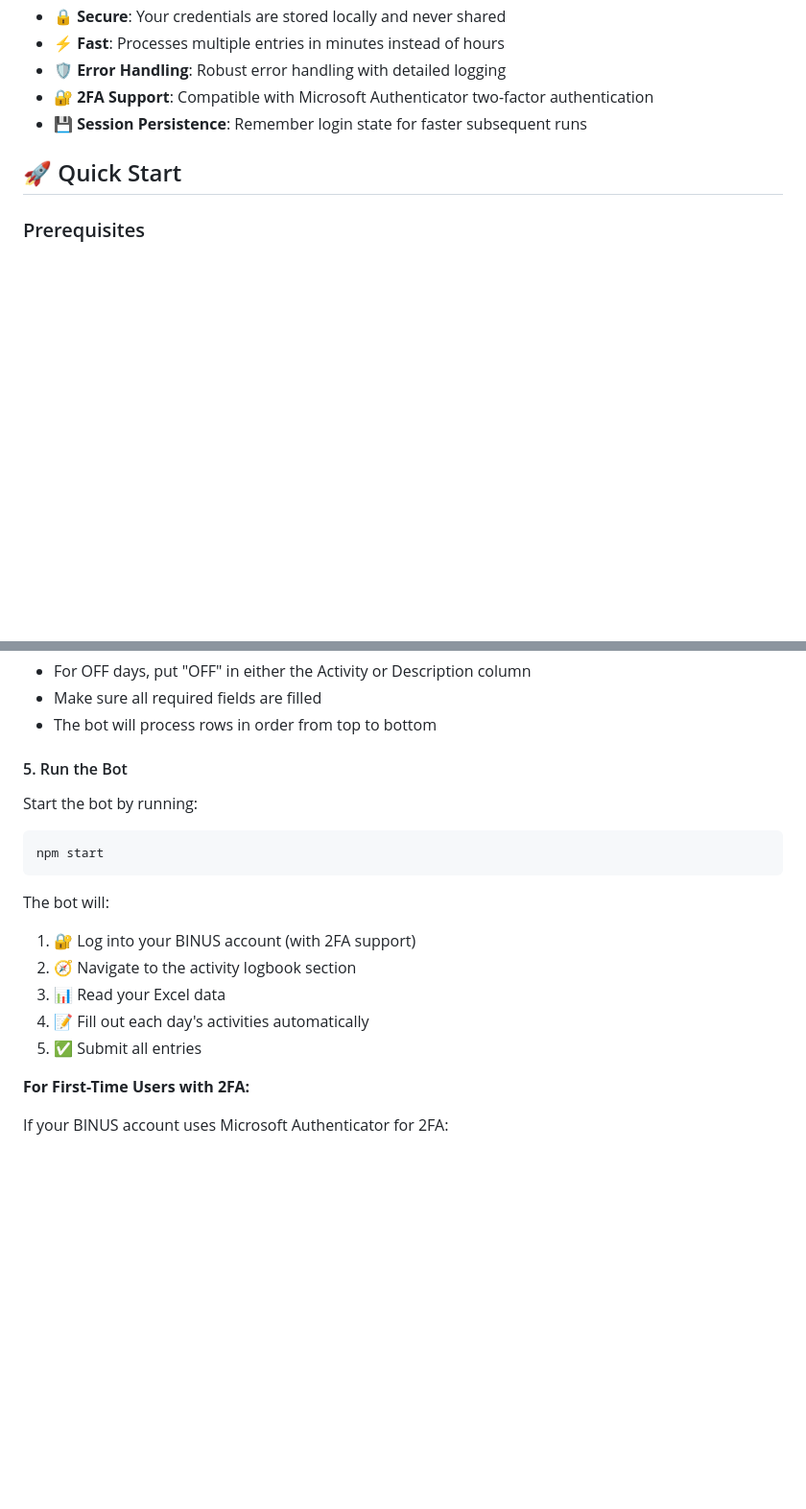
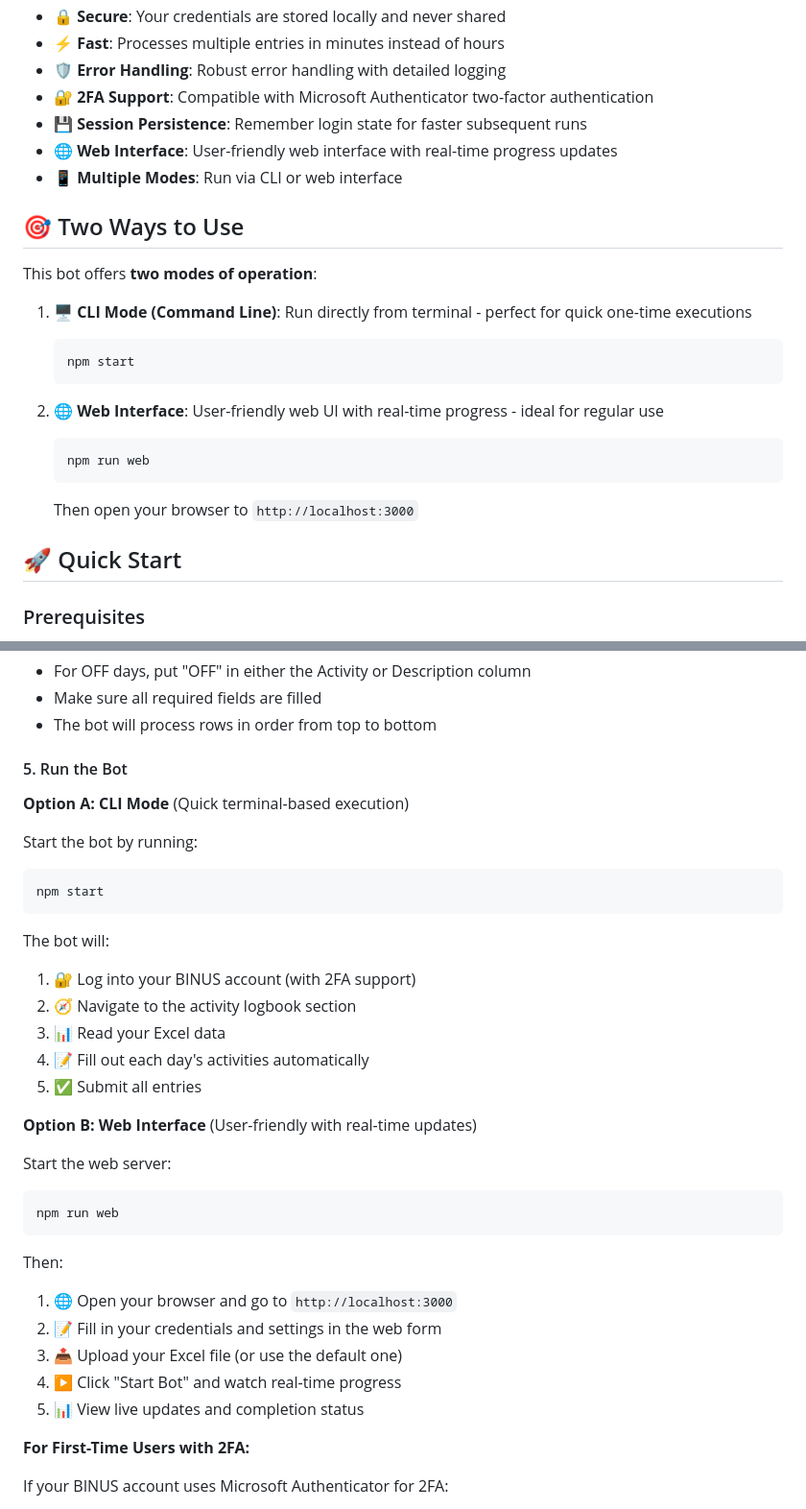
Before and after one commit to komaraip/binus-logbook-bot-v2, a Markdown page: README.md, 2 parts joined by grey strips. Shown at 96% size. GitHub-like rendering; blank space fills up the shorter version.

````diff
--- a/README.md
+++ b/README.md
@@ -13,6 +13,23 @@ An automated bot that streamlines the process of submitting monthly student inte
 - 🛡️ **Error Handling**: Robust error handling with detailed logging
 - 🔐 **2FA Support**: Compatible with Microsoft Authenticator two-factor authentication
 - 💾 **Session Persistence**: Remember login state for faster subsequent runs
+- 🌐 **Web Interface**: User-friendly web interface with real-time progress updates
+- 📱 **Multiple Modes**: Run via CLI or web interface
+
+## 🎯 Two Ways to Use
+
+This bot offers **two modes of operation**:
+
+1. **🖥️ CLI Mode (Command Line)**: Run directly from terminal - perfect for quick one-time executions
+   ```bash
+   npm start
+   ```
+
+2. **🌐 Web Interface**: User-friendly web UI with real-time progress - ideal for regular use
+   ```bash
+   npm run web
+   ```
+   Then open your browser to `http://localhost:3000`
 
 ## 🚀 Quick Start
 
@@ -111,6 +129,8 @@ Navigate to the `src/data/` folder and modify the `monthly_activity.xlsx` file:
 
 #### 5. Run the Bot
 
+**Option A: CLI Mode** (Quick terminal-based execution)
+
 Start the bot by running:
 
 ```bash
@@ -123,6 +143,21 @@ The bot will:
 3. 📊 Read your Excel data
 4. 📝 Fill out each day's activities automatically
 5. ✅ Submit all entries
+
+**Option B: Web Interface** (User-friendly with real-time updates)
+
+Start the web server:
+
+```bash
+npm run web
+```
+
+Then:
+1. 🌐 Open your browser and go to `http://localhost:3000`
+2. 📝 Fill in your credentials and settings in the web form
+3. 📤 Upload your Excel file (or use the default one)
+4. ▶️ Click "Start Bot" and watch real-time progress
+5. 📊 View live updates and completion status
 
 **For First-Time Users with 2FA:**
 
````
Also changed, not shown: other parts of README.md (+114 -9 lines).
